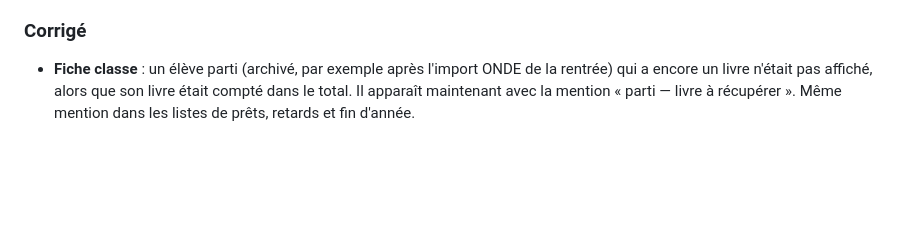
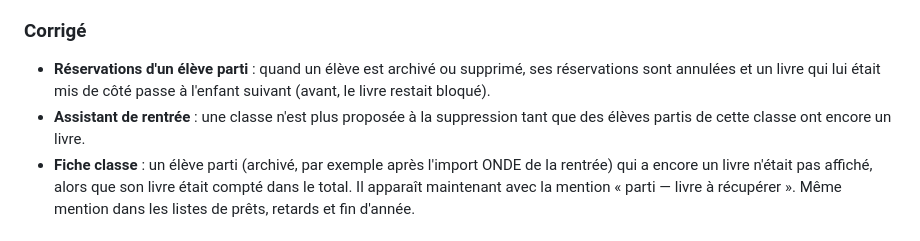
Before and after one commit to Ariaka10/Bcd, a Markdown page: CHANGELOG.md, the part around the change. GitHub-like rendering; blank space fills up the shorter version.

```diff
--- a/CHANGELOG.md
+++ b/CHANGELOG.md
@@ -13,6 +13,10 @@ Toutes les évolutions notables de **BCD**. Les numéros suivent la forme `majeu
   à imprimer. Rappel sur l'accueil et dans l'assistant de rentrée.
 
 ### Corrigé
+- **Réservations d'un élève parti** : quand un élève est archivé ou supprimé, ses réservations sont annulées
+  et un livre qui lui était mis de côté passe à l'enfant suivant (avant, le livre restait bloqué).
+- **Assistant de rentrée** : une classe n'est plus proposée à la suppression tant que des élèves partis
+  de cette classe ont encore un livre.
 - **Fiche classe** : un élève parti (archivé, par exemple après l'import ONDE de la rentrée) qui a encore
   un livre n'était pas affiché, alors que son livre était compté dans le total. Il apparaît maintenant
   avec la mention « parti — livre à récupérer ». Même mention dans les listes de prêts, retards et fin d'année.
```
Also changed, not shown: README.md (+5 -1 lines), docs/captures/comptoir.png, docs/captures/rentree.png, 4 other files.
